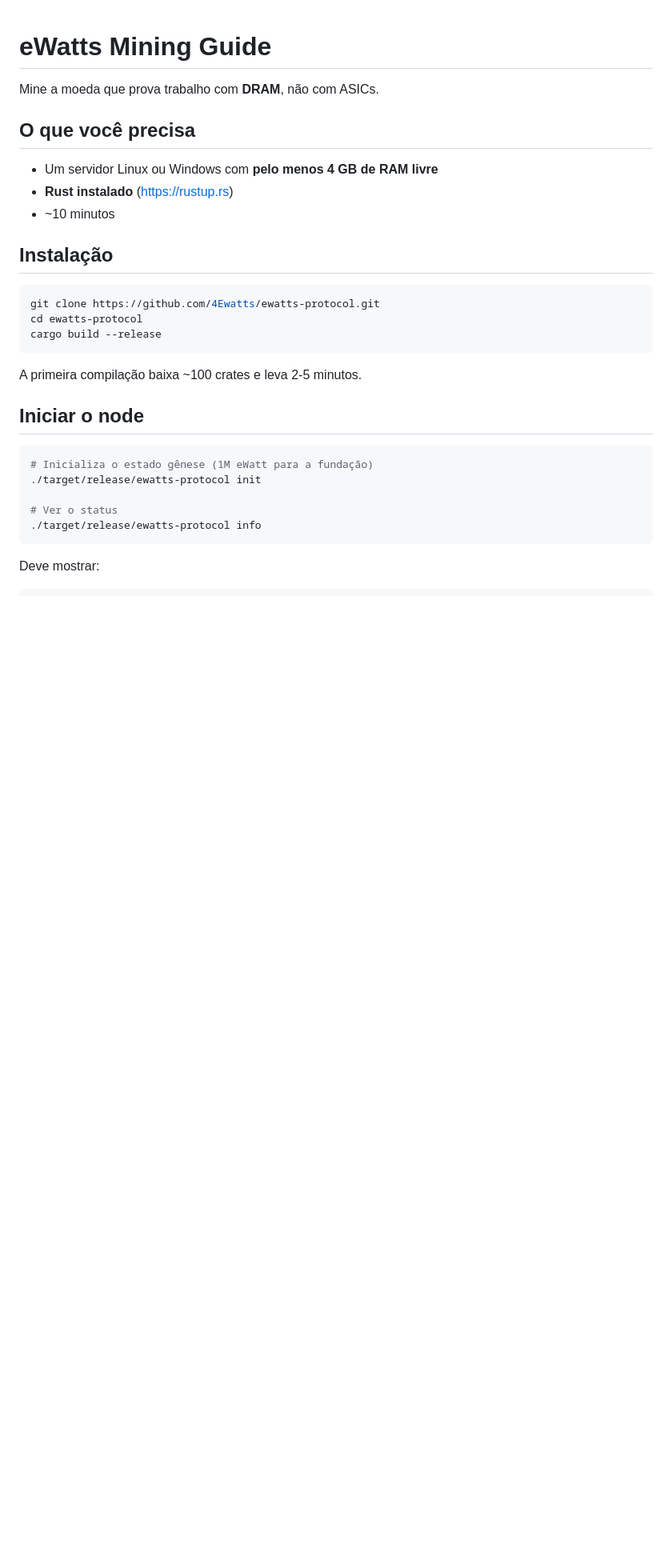
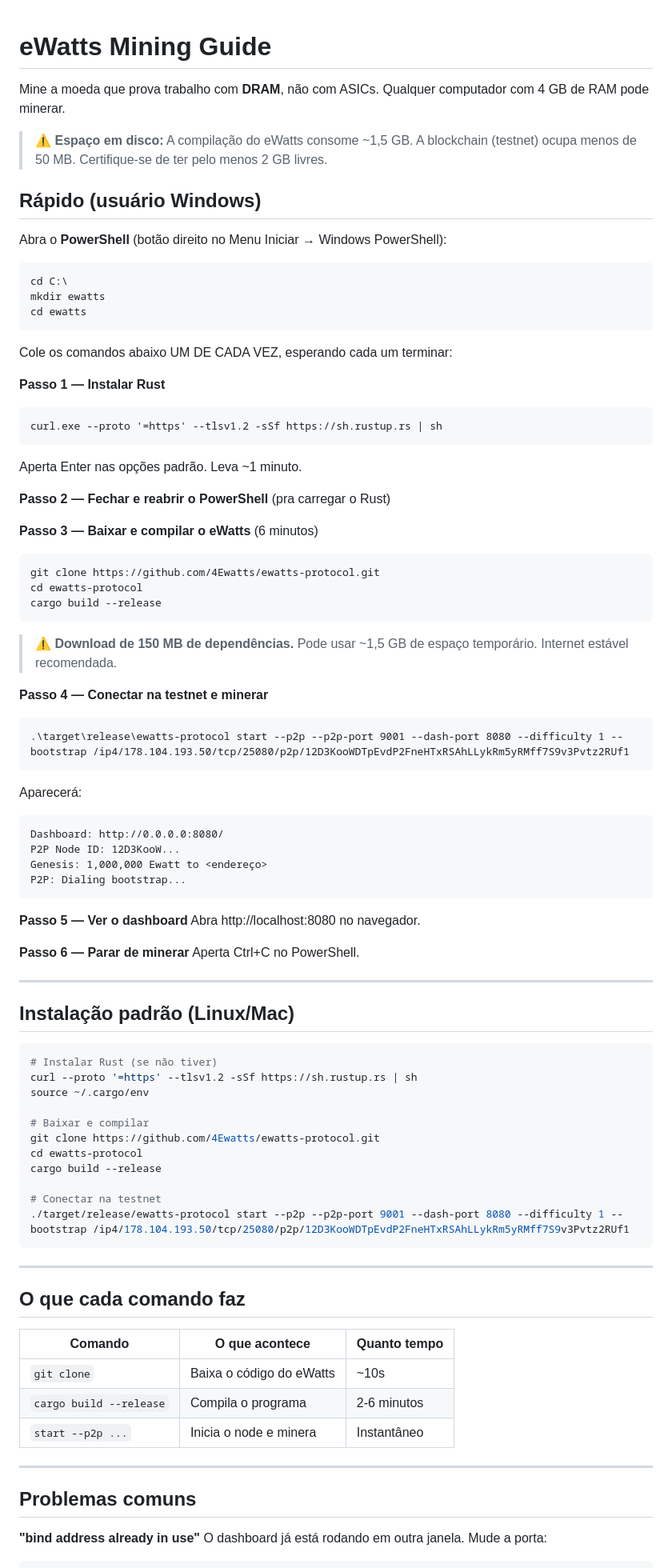
Before and after one commit to 4eWatts/ewatts-protocol, a Markdown page: docs/MINING.md, the part around one of its changes. Shown at 80% size. Drawn GitHub-style; blank space fills up the shorter version.

````diff
--- a/docs/MINING.md
+++ b/docs/MINING.md
@@ -1,32 +1,87 @@
 # eWatts Mining Guide
 
-Mine a moeda que prova trabalho com **DRAM**, não com ASICs.
+Mine a moeda que prova trabalho com **DRAM**, não com ASICs. Qualquer computador com 4 GB de RAM pode minerar.
 
-## O que você precisa
+> ⚠️ **Espaço em disco:** A compilação do eWatts consome ~1,5 GB. A blockchain (testnet) ocupa menos de 50 MB. Certifique-se de ter pelo menos 2 GB livres.
 
-- Um servidor Linux ou Windows com **pelo menos 4 GB de RAM livre**
-- **Rust instalado** (https://rustup.rs)
-- ~10 minutos
+## Rápido (usuário Windows)
 
-## Instalação
+Abra o **PowerShell** (botão direito no Menu Iniciar → Windows PowerShell):
 
-```bash
+```
+cd C:\
+mkdir ewatts
+cd ewatts
+```
+
+Cole os comandos abaixo UM DE CADA VEZ, esperando cada um terminar:
+
+**Passo 1 — Instalar Rust**
+```
+curl.exe --proto '=https' --tlsv1.2 -sSf https://sh.rustup.rs | sh
+```
+Aperta Enter nas opções padrão. Leva ~1 minuto.
+
+**Passo 2 — Fechar e reabrir o PowerShell** (pra carregar o Rust)
+
+**Passo 3 — Baixar e compilar o eWatts** (6 minutos)
+```
 git clone https://github.com/4Ewatts/ewatts-protocol.git
 cd ewatts-protocol
 cargo build --release
 ```
+> ⚠️ **Download de 150 MB de dependências.** Pode usar ~1,5 GB de espaço temporário. Internet estável recomendada.
 
-A primeira compilação baixa ~100 crates e leva 2-5 minutos.
+**Passo 4 — Conectar na testnet e minerar**
+```
+.\target\release\ewatts-protocol start --p2p --p2p-port 9001 --dash-port 8080 --difficulty 1 --bootstrap /ip4/178.104.193.50/tcp/25080/p2p/12D3KooWDTpEvdP2FneHTxRSAhLLykRm5yRMff7S9v3Pvtz2RUf1
+```
+Aparecerá:
+```
+Dashboard: http://0.0.0.0:8080/
+P2P Node ID: 12D3KooW...
+Genesis: 1,000,000 Ewatt to <endereço>
+P2P: Dialing bootstrap...
+```
 
-## Iniciar o node
+**Passo 5 — Ver o dashboard**
+Abra http://localhost:8080 no navegador.
+
+**Passo 6 — Parar de minerar**
+Aperta Ctrl+C no PowerShell.
+
+---
+
+## Instalação padrão (Linux/Mac)
 
 ```bash
-# Inicializa o estado gênese (1M eWatt para a fundação)
-./target/release/ewatts-protocol init
+# Instalar Rust (se não tiver)
+curl --proto '=https' --tlsv1.2 -sSf https://sh.rustup.rs | sh
+source ~/.cargo/env
 
-# Ver o status
-./target/release/ewatts-protocol info
+# Baixar e compilar
+git clone https://github.com/4Ewatts/ewatts-protocol.git
+cd ewatts-protocol
+cargo build --release
+
+# Conectar na testnet
+./target/release/ewatts-protocol start --p2p --p2p-port 9001 --dash-port 8080 --difficulty 1 --bootstrap /ip4/178.104.193.50/tcp/25080/p2p/12D3KooWDTpEvdP2FneHTxRSAhLLykRm5yRMff7S9v3Pvtz2RUf1
 ```
 
-Deve mostrar:
+---
+
+## O que cada comando faz
+
+| Comando | O que acontece | Quanto tempo |
+|---------|---------------|--------------|
+| `git clone` | Baixa o código do eWatts | ~10s |
+| `cargo build --release` | Compila o programa | 2-6 minutos |
+| `start --p2p ...` | Inicia o node e minera | Instantâneo |
+
+---
+
+## Problemas comuns
+
+**"bind address already in use"**
+O dashboard já está rodando em outra janela. Mude a porta:
 ```
````
Also changed, not shown: other parts of docs/MINING.md (+42 -159 lines).
